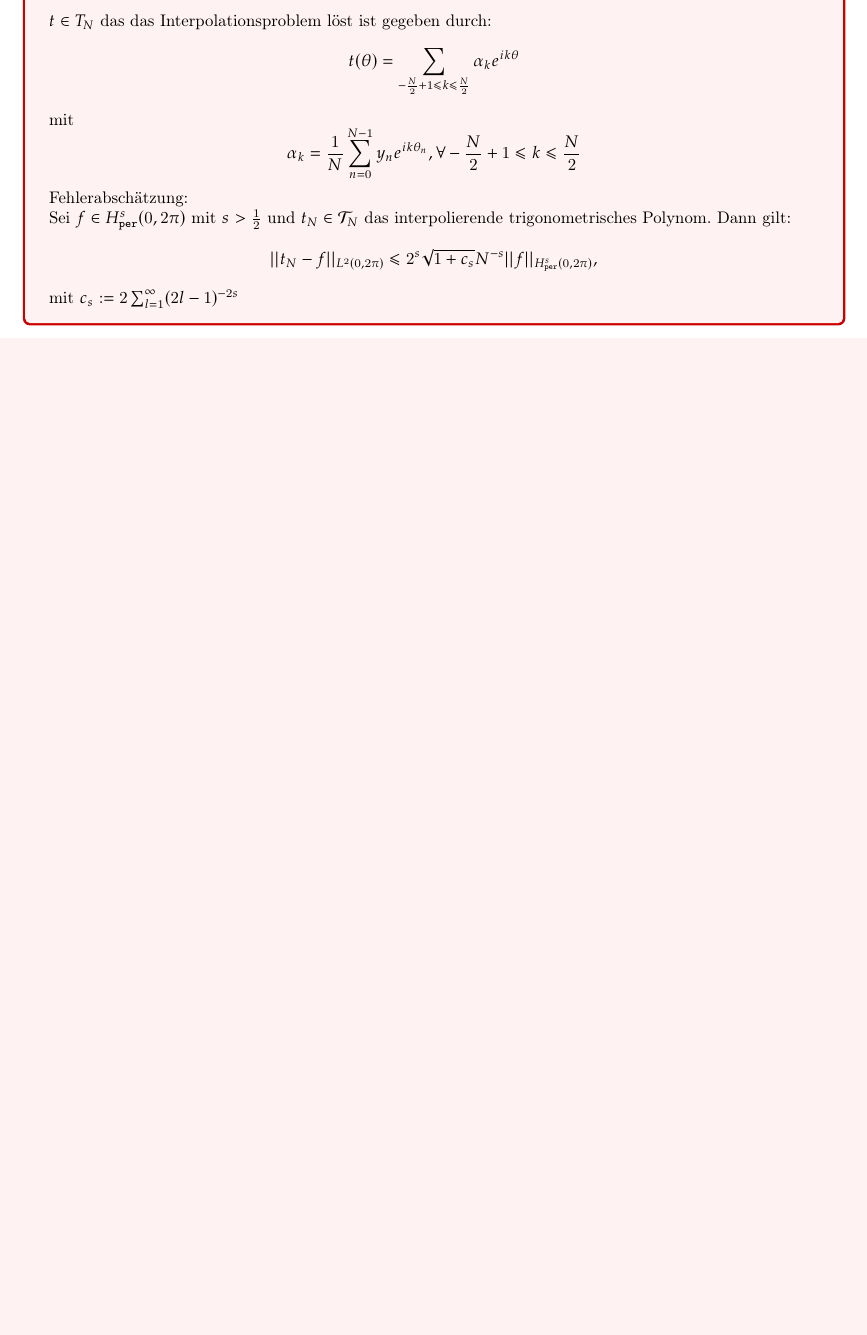
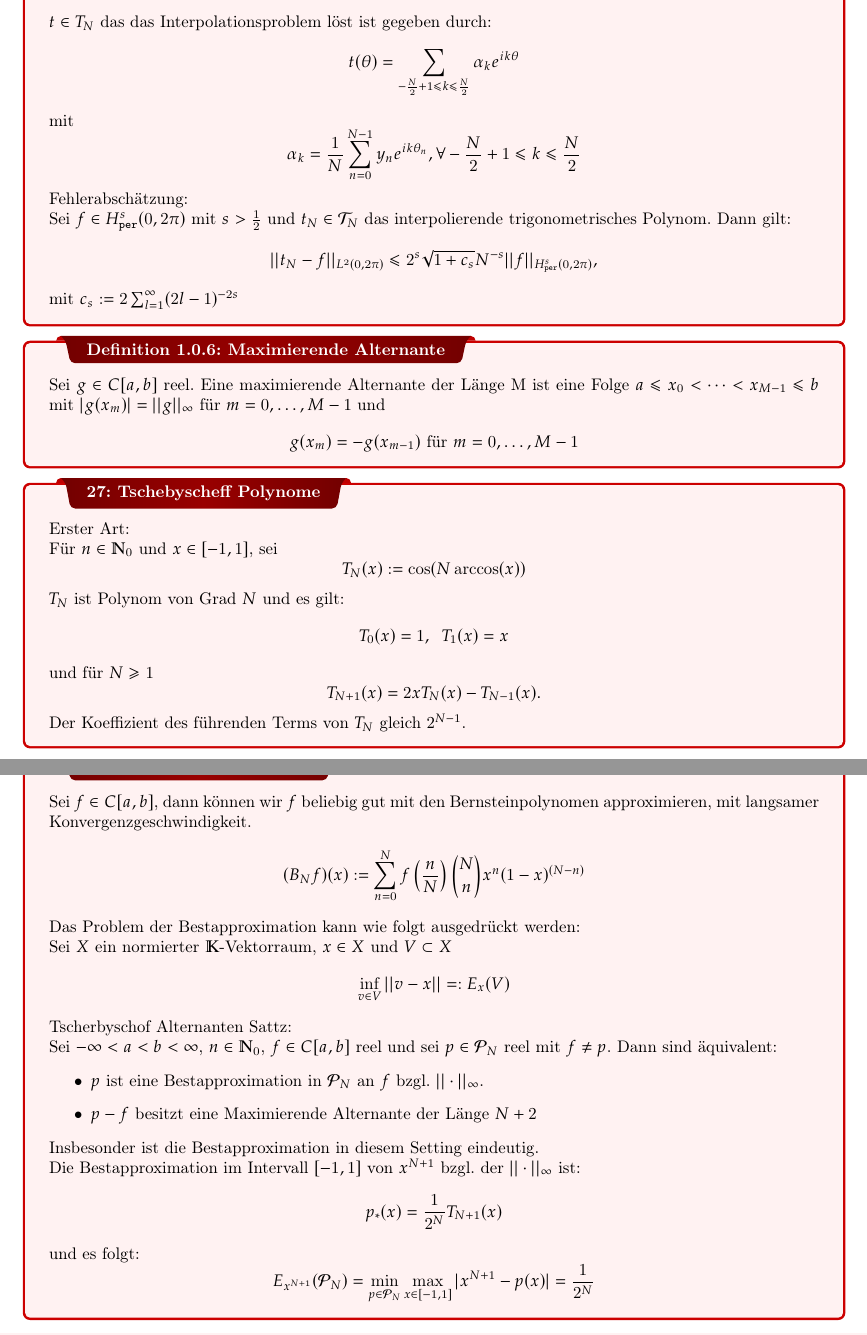
Before and after one commit to rubenmaria/numeric-notes, a LaTeX thesis (numeric.tex): part of page 19 of 19 before the commit and two parts of pages 19 and 20 of 20 after it, the two joined at a grey line, cut so that both start at the same text, the shorter picture padded with empty space. Compiled offline with pdfLaTeX.

Commit message:
Bis kapitel 5.3

```diff
--- a/numeric.tex
+++ b/numeric.tex
@@ -1088,4 +1088,70 @@
   mit $c_s := 2 \sum^{\infty}_{l=1} (2l-1)^{-2s}$
 }
 
+\dfn{Maximierende Alternante} {
+  Sei $g \in C[a,b]$ reel. Eine maximierende
+  Alternante der Länge M ist eine Folge
+  $a \leq x_0 < \dots < x_{M-1} \leq b$
+  mit $|g(x_m)| = ||g||_\infty$ für $m = 0,\dots,M-1$
+  und
+  \[
+    g(x_m) = -g(x_{m-1}) \text{ für } m= 0,\dots,M-1
+  \]
+}
+
+\simplebox{Tschebyscheff Polynome} {
+  Erster Art:\\
+  Für $n \in \mathbb{N}_0$ und
+  $x \in [-1,1]$, sei
+  \[
+    T_N(x) := \cos(N \arccos(x))
+  \]
+  $T_N$ ist Polynom von Grad $N$ und es gilt:
+  \[
+    T_0(x) = 1, \hspace{0.2cm} T_1(x) = x
+  \]
+  und für $N \geq 1$
+  \[
+    T_{N+1}(x) = 2xT_N(x) - T_{N-1}(x).
+  \]
+  Der Koeffizient des führenden Terms von $T_N$
+  gleich $2^{N-1}$.
+}
+
+\simplebox{Approximationstheorie}{
+  Sei $f \in C[a,b]$, dann können wir $f$ beliebig gut
+  mit den Bernsteinpolynomen approximieren, mit langsamer
+  Konvergenzgeschwindigkeit.
+  \[
+    (B_Nf)(x) := \sum_{n=0}^N f\left(\frac{n}{N}\right)
+    {N \choose n} x^n(1-x)^{(N-n)}
+  \]
+  Das Problem der Bestapproximation kann wie folgt ausgedrückt werden:\\
+  Sei $X$ ein normierter $\mathbb{K}$-Vektorraum, $x \in X$
+  und $V \subset X$
+  \[
+    \inf_{v\in V} ||v-x|| =: E_x(V)
+  \]
+  Tscherbyschof Alternanten Sattz:\\
+  Sei $-\infty < a < b < \infty$, $n \in \mathbb{N}_0$,
+  $f \in C[a,b]$ reel und sei $p \in \mathcal{P}_N$ reel
+  mit $f \neq p$. Dann sind äquivalent:
+  \begin{itemize}
+    \item $p$ ist eine Bestapproximation in $\mathcal{P}_N$
+      an $f$ bzgl. $||\cdot||_\infty$.
+    \item $p-f$ besitzt eine Maximierende Alternante
+      der Länge $N+2$
+  \end{itemize}
+  Insbesonder ist die Bestapproximation in diesem Setting eindeutig.\\
+  Die Bestapproximation im Intervall $[-1,1]$ von $x^{N+1}$ bzgl.
+  der $||\cdot||_{\infty}$ ist:
+  \[
+    p_*(x) = \frac{1}{2^{N}}T_{N+1}(x)
+  \]
+  und es folgt:
+  \[
+    E_{x^{N+1}}(\mathcal{P}_N) = \min_{p \in \mathcal{P}_N}
+    \max_{x\in[-1,1]} |x^{N+1} - p(x)| = \frac{1}{2^N}
+  \]
+}
 \end{document}
```
Also changed, not shown: numeric.pdf.
